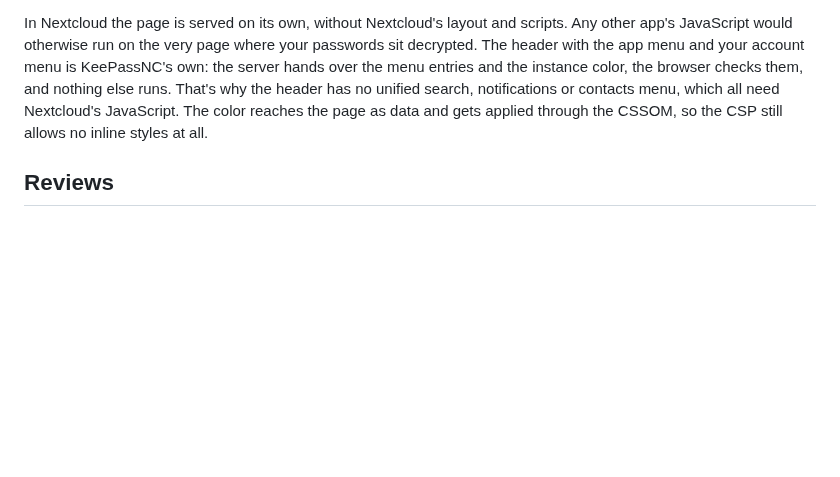
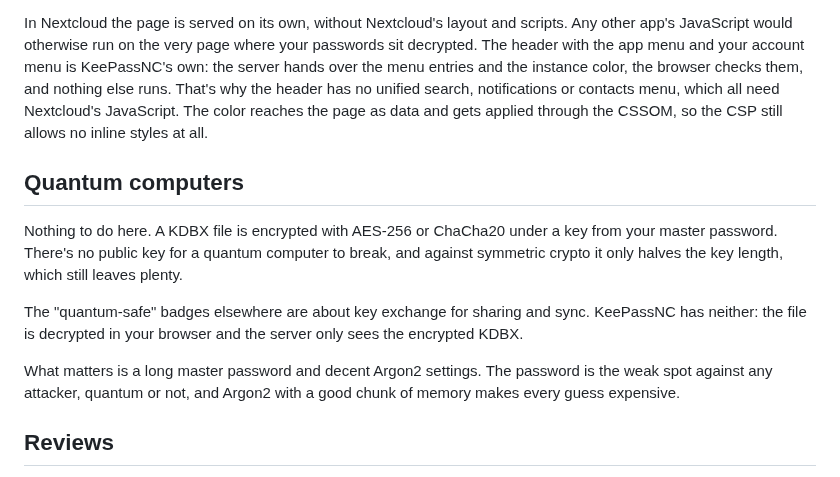
Before and after one commit to StudioCuda/KeePassNC, a Markdown page: SECURITY.md, the part around the change. Rendered like a GitHub page; blank space fills up the shorter version.

Commit message:
SECURITY.md: why there's no "quantum-safe" badge (#207)
* SECURITY.md: why there's no "quantum-safe" badge

Co-Authored-By: Claude Sonnet 5.5 <noreply@anthropic.com>

```diff
--- a/SECURITY.md
+++ b/SECURITY.md
@@ -20,6 +20,14 @@ Decryption happens in the browser only. The server sees the encrypted KDBX and,
 Saving is defensive too: writes use ETag checks (a server that sends no ETag, or doesn't expose it to the page via CORS, gets a byte comparison with the version we read last, right before writing: a small window remains there, not none), a backup copy goes next to the file first (unless the folder doesn't let you create files, then you are told), and if two devices edited at once the two versions are merged instead of one quietly winning. If the file at that path has become a different database, nothing is merged or overwritten: you get a plain message and your changes stay in the tab. Backup copies are named `<file>.[conflict-]YYYYMMDD-HHMMSS.bak`, and clean-up deletes any file with that name pattern, whoever made it. The app loads no external scripts or fonts and runs under a strict CSP (the standalone page via `<meta>`, the Nextcloud page via the header Nextcloud sends).
 
 In Nextcloud the page is served on its own, without Nextcloud's layout and scripts. Any other app's JavaScript would otherwise run on the very page where your passwords sit decrypted. The header with the app menu and your account menu is KeePassNC's own: the server hands over the menu entries and the instance color, the browser checks them, and nothing else runs. That's why the header has no unified search, notifications or contacts menu, which all need Nextcloud's JavaScript. The color reaches the page as data and gets applied through the CSSOM, so the CSP still allows no inline styles at all.
+
+## Quantum computers
+
+Nothing to do here. A KDBX file is encrypted with AES-256 or ChaCha20 under a key from your master password. There's no public key for a quantum computer to break, and against symmetric crypto it only halves the key length, which still leaves plenty.
+
+The "quantum-safe" badges elsewhere are about key exchange for sharing and sync. KeePassNC has neither: the file is decrypted in your browser and the server only sees the encrypted KDBX.
+
+What matters is a long master password and decent Argon2 settings. The password is the weak spot against any attacker, quantum or not, and Argon2 with a good chunk of memory makes every guess expensive.
 
 ## Reviews
 
```
